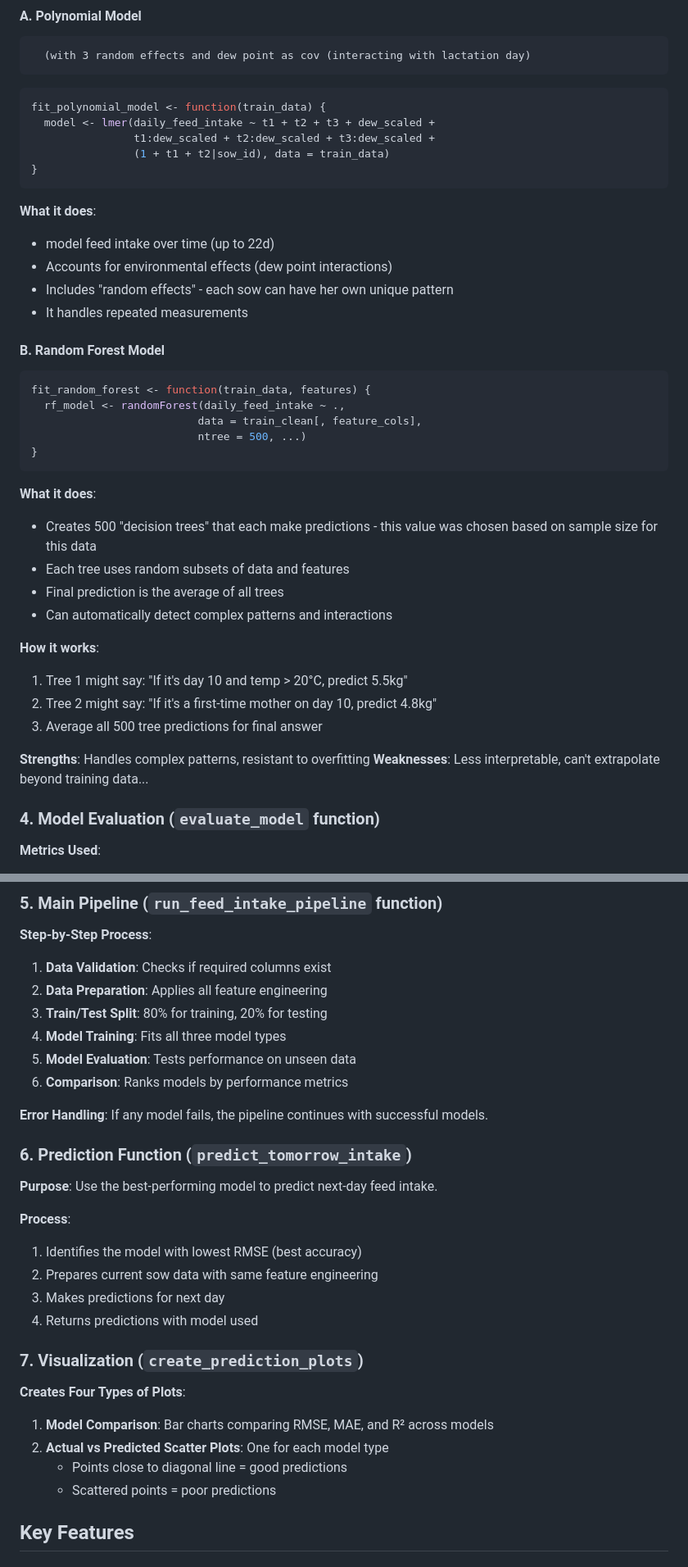
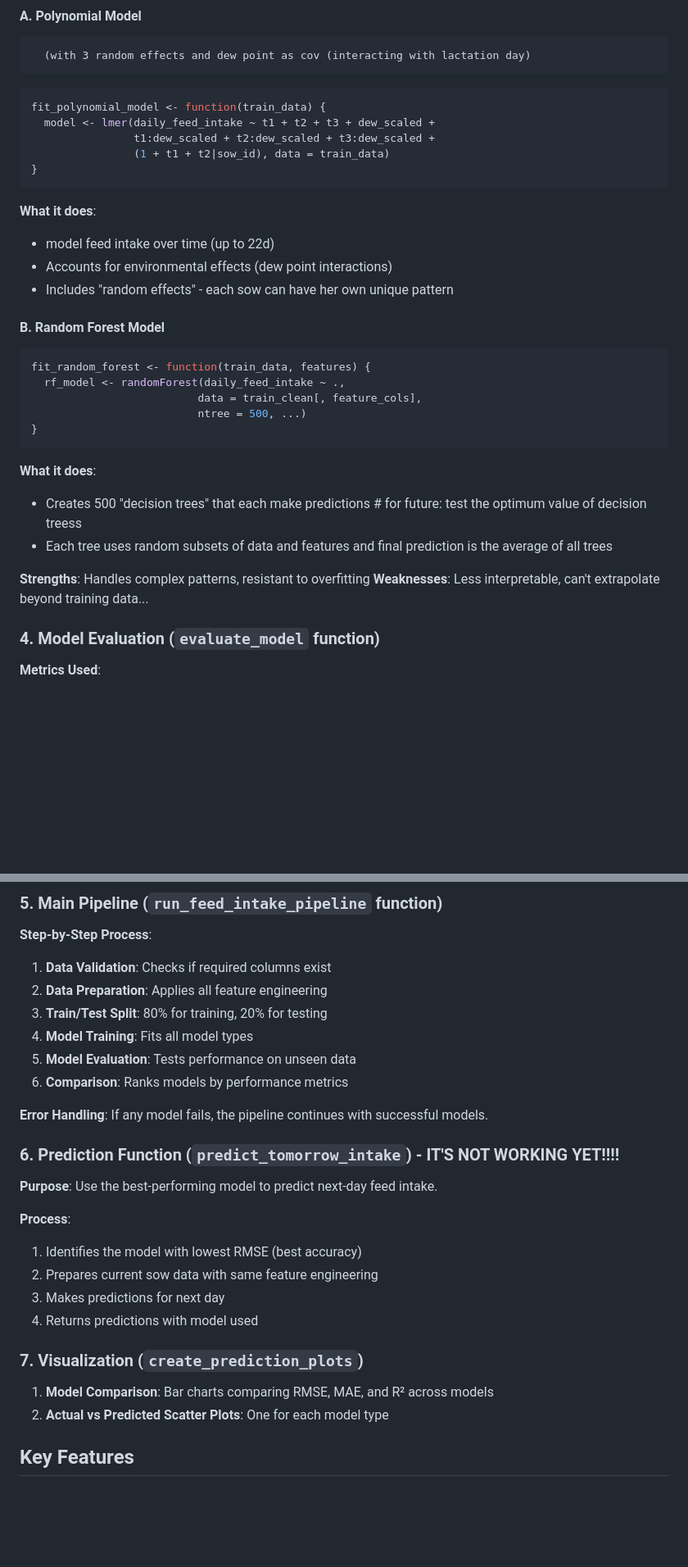
Before and after one commit to MaViGeneticsPhD/Sow-Feed-Intake, a Markdown page: sow_feed_readme.md, 2 parts joined by grey strips. Shown at 82% size. Rendered like a GitHub page; blank space fills up the shorter version.

````diff
--- a/sow_feed_readme.md
+++ b/sow_feed_readme.md
@@ -67,13 +52,10 @@ fit_polynomial_model <- function(train_data) {
                 (1 + t1 + t2|sow_id), data = train_data)
 }
 ```
-
 **What it does**:
 - model feed intake over time (up to 22d)
 - Accounts for environmental effects (dew point interactions)
 - Includes "random effects" - each sow can have her own unique pattern
-- It handles repeated measurements
-
 
 #### B. Random Forest Model
 ```r
@@ -85,19 +67,11 @@ fit_random_forest <- function(train_data, features) {
 ```
 
 **What it does**:
-- Creates 500 "decision trees" that each make predictions - this value was chosen based on sample size for this data
-- Each tree uses random subsets of data and features
-- Final prediction is the average of all trees
-- Can automatically detect complex patterns and interactions
-
-**How it works**:
-1. Tree 1 might say: "If it's day 10 and temp > 20°C, predict 5.5kg"
-2. Tree 2 might say: "If it's a first-time mother on day 10, predict 4.8kg"
-3. Average all 500 tree predictions for final answer
+- Creates 500 "decision trees" that each make predictions # for future: test the optimum value of decision treess
+- Each tree uses random subsets of data and features and final prediction is the average of all trees
 
 **Strengths**: Handles complex patterns, resistant to overfitting
 **Weaknesses**: Less interpretable, can't extrapolate beyond training data...
-
 
 ### 4. Model Evaluation (`evaluate_model` function)
 
@@ -124,13 +98,13 @@ fit_random_forest <- function(train_data, features) {
 1. **Data Validation**: Checks if required columns exist
 2. **Data Preparation**: Applies all feature engineering
 3. **Train/Test Split**: 80% for training, 20% for testing
-4. **Model Training**: Fits all three model types
+4. **Model Training**: Fits all model types
 5. **Model Evaluation**: Tests performance on unseen data
 6. **Comparison**: Ranks models by performance metrics
 
 **Error Handling**: If any model fails, the pipeline continues with successful models.
 
-### 6. Prediction Function (`predict_tomorrow_intake`)
+### 6. Prediction Function (`predict_tomorrow_intake`) - IT'S NOT WORKING YET!!!!
 
 **Purpose**: Use the best-performing model to predict next-day feed intake.
 
@@ -142,12 +116,8 @@ fit_random_forest <- function(train_data, features) {
 
 ### 7. Visualization (`create_prediction_plots`)
 
-**Creates Four Types of Plots**:
-
 1. **Model Comparison**: Bar charts comparing RMSE, MAE, and R² across models
 2. **Actual vs Predicted Scatter Plots**: One for each model type
-   - Points close to diagonal line = good predictions
-   - Scattered points = poor predictions
 
 
 ## Key Features
````
Also changed, not shown: other parts of sow_feed_readme.md (+2 -38 lines).
